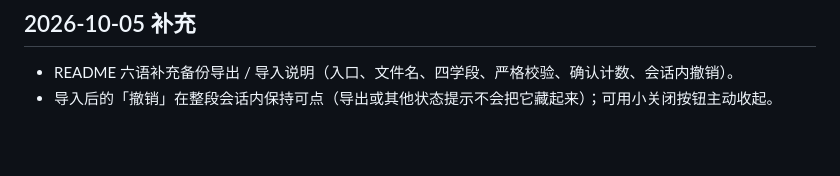
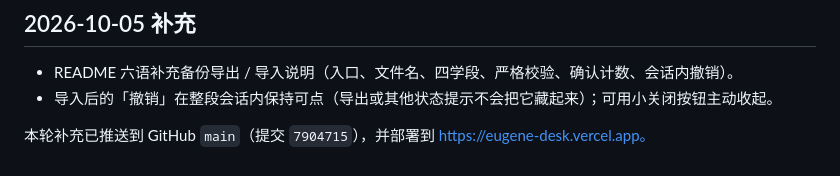
Before and after one commit to 9178osage/13th-desk, a Markdown page: REDESIGN-2026-10-03.md, the part around the change. Drawn GitHub-style; blank space fills up the shorter version.

Commit message:
docs: record follow-up commit SHA in REDESIGN notes

```diff
--- a/REDESIGN-2026-10-03.md
+++ b/REDESIGN-2026-10-03.md
@@ -45,3 +45,5 @@
 
 - README 六语补充备份导出 / 导入说明（入口、文件名、四学段、严格校验、确认计数、会话内撤销）。
 - 导入后的「撤销」在整段会话内保持可点（导出或其他状态提示不会把它藏起来）；可用小关闭按钮主动收起。
+
+本轮补充已推送到 GitHub `main`（提交 `7904715`），并部署到 https://eugene-desk.vercel.app。
```
